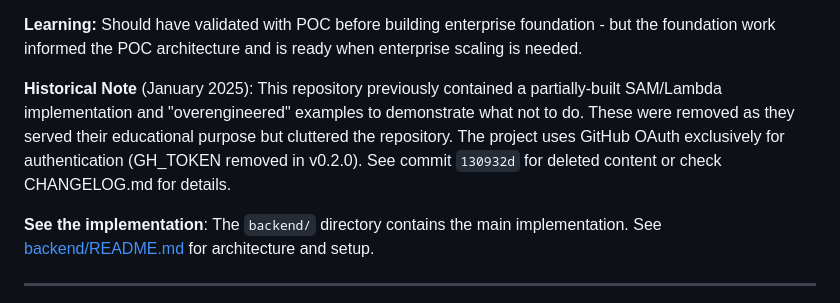
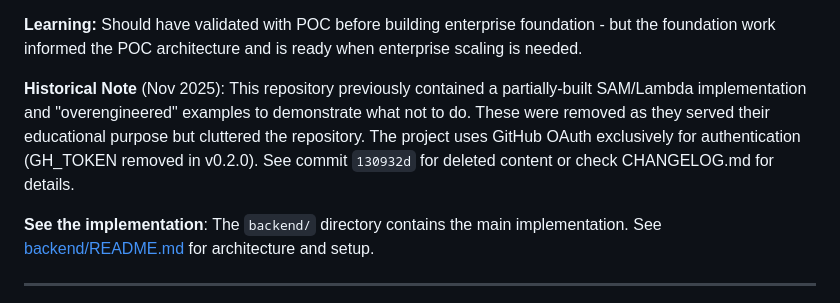
Before and after one commit to trakrf/action-spec, a Markdown page: README.md, the part around the change. GitHub-like rendering.

Commit message:
docs: update historical note date to Nov 2025

```diff
--- a/README.md
+++ b/README.md
@@ -36,7 +36,7 @@ This repository contains a **complete proof-of-concept demonstration** of YAML-d
 
 **Learning:** Should have validated with POC before building enterprise foundation - but the foundation work informed the POC architecture and is ready when enterprise scaling is needed.
 
-**Historical Note** (January 2025): This repository previously contained a partially-built SAM/Lambda implementation and "overengineered" examples to demonstrate what not to do. These were removed as they served their educational purpose but cluttered the repository. The project uses GitHub OAuth exclusively for authentication (GH_TOKEN removed in v0.2.0). See commit `130932d` for deleted content or check CHANGELOG.md for details.
+**Historical Note** (Nov 2025): This repository previously contained a partially-built SAM/Lambda implementation and "overengineered" examples to demonstrate what not to do. These were removed as they served their educational purpose but cluttered the repository. The project uses GitHub OAuth exclusively for authentication (GH_TOKEN removed in v0.2.0). See commit `130932d` for deleted content or check CHANGELOG.md for details.
 
 **See the implementation**: The `backend/` directory contains the main implementation. See [backend/README.md](backend/README.md) for architecture and setup.
 
```
